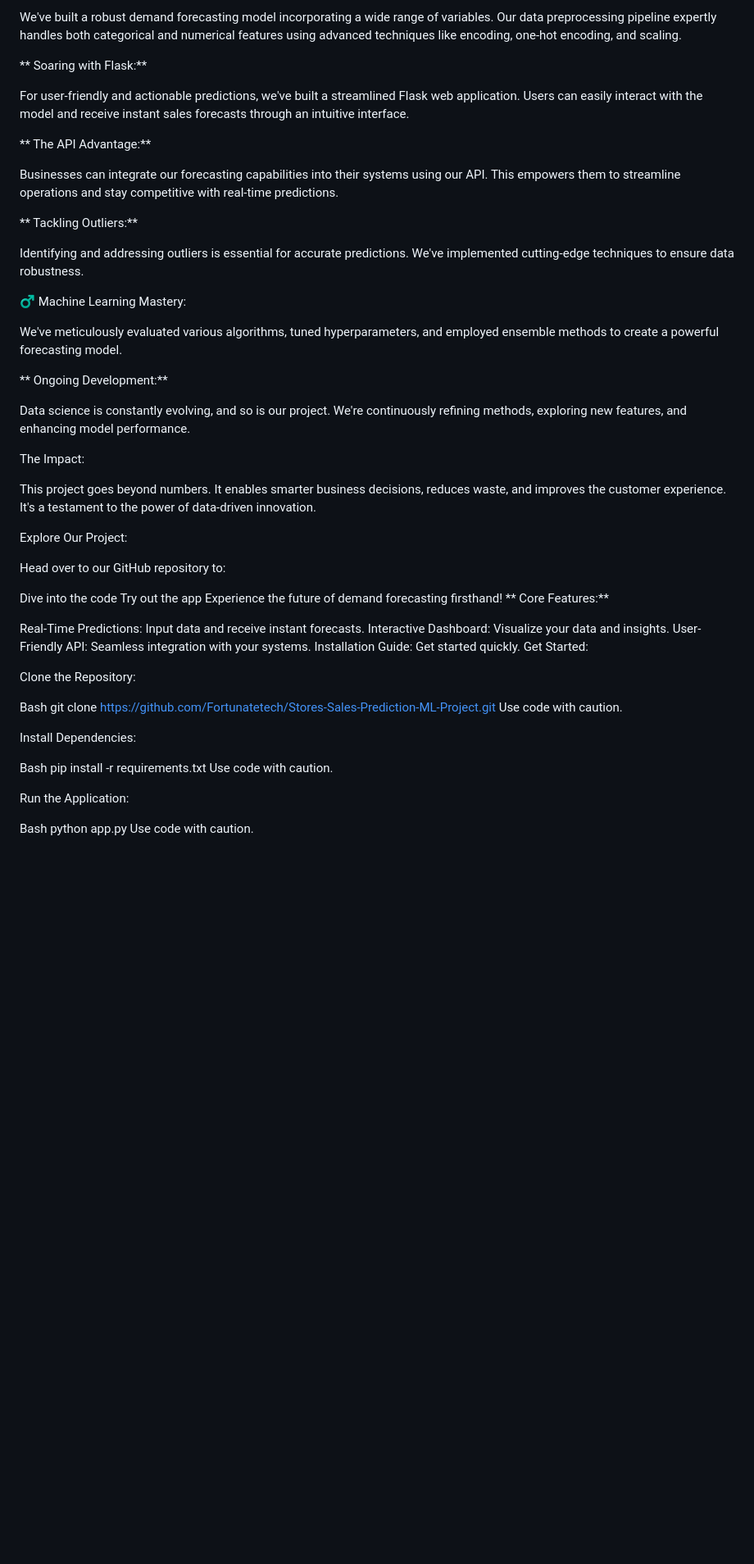
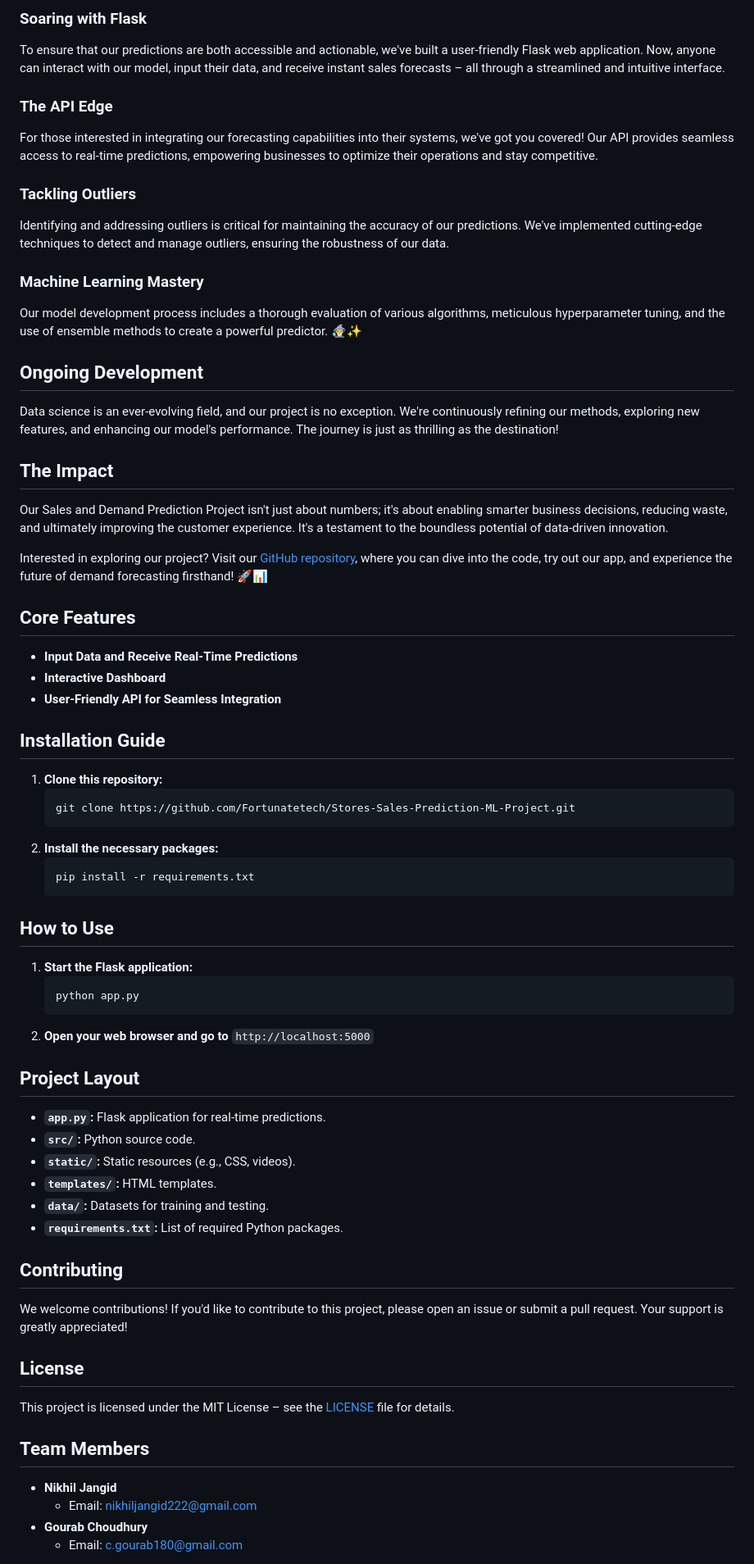
Before and after one commit to gourab9817/Sales-and-demand-predection, a Markdown page: README.md, the part around the change printed below. Shown: that part at 82% size. GitHub-like rendering; blank space fills up the shorter version.

````diff
--- a/README.md
+++ b/README.md
@@ -11,60 +12,63 @@ Our Approach:
 
-We've built a robust demand forecasting model incorporating a wide range of variables. Our data preprocessing pipeline expertly handles both categorical and numerical features using advanced techniques like encoding, one-hot encoding, and scaling.
+### Soaring with Flask
+To ensure that our predictions are both accessible and actionable, we've built a user-friendly Flask web application. Now, anyone can interact with our model, input their data, and receive instant sales forecasts – all through a streamlined and intuitive interface.
 
-** Soaring with Flask:**
+### The API Edge
+For those interested in integrating our forecasting capabilities into their systems, we've got you covered! Our API provides seamless access to real-time predictions, empowering businesses to optimize their operations and stay competitive.
 
-For user-friendly and actionable predictions, we've built a streamlined Flask web application. Users can easily interact with the model and receive instant sales forecasts through an intuitive interface.
+### Tackling Outliers
+Identifying and addressing outliers is critical for maintaining the accuracy of our predictions. We've implemented cutting-edge techniques to detect and manage outliers, ensuring the robustness of our data.
 
-** The API Advantage:**
+### Machine Learning Mastery
+Our model development process includes a thorough evaluation of various algorithms, meticulous hyperparameter tuning, and the use of ensemble methods to create a powerful predictor. 🧙‍♂️✨
 
-Businesses can integrate our forecasting capabilities into their systems using our API. This empowers them to streamline operations and stay competitive with real-time predictions.
+## Ongoing Development
+Data science is an ever-evolving field, and our project is no exception. We're continuously refining our methods, exploring new features, and enhancing our model's performance. The journey is just as thrilling as the destination!
 
-** Tackling Outliers:**
+## The Impact
+Our Sales and Demand Prediction Project isn't just about numbers; it's about enabling smarter business decisions, reducing waste, and ultimately improving the customer experience. It's a testament to the boundless potential of data-driven innovation.
 
-Identifying and addressing outliers is essential for accurate predictions. We've implemented cutting-edge techniques to ensure data robustness.
+Interested in exploring our project? Visit our [GitHub repository](https://github.com/Fortunatetech/Stores-Sales-Prediction-ML-Project), where you can dive into the code, try out our app, and experience the future of demand forecasting firsthand! 🚀📊
 
-‍♂️ Machine Learning Mastery:
+## Core Features
+- **Input Data and Receive Real-Time Predictions**
+- **Interactive Dashboard**
+- **User-Friendly API for Seamless Integration**
 
-We've meticulously evaluated various algorithms, tuned hyperparameters, and employed ensemble methods to create a powerful forecasting model.
+## Installation Guide
+1. **Clone this repository:**
+    ```bash
+    git clone https://github.com/Fortunatetech/Stores-Sales-Prediction-ML-Project.git
+    ```
+2. **Install the necessary packages:**
+    ```bash
+    pip install -r requirements.txt
+    ```
 
-** Ongoing Development:**
+## How to Use
+1. **Start the Flask application:**
+    ```bash
+    python app.py
+    ```
+2. **Open your web browser and go to** `http://localhost:5000`
 
-Data science is constantly evolving, and so is our project. We're continuously refining methods, exploring new features, and enhancing model performance.
+## Project Layout
+- **`app.py`:** Flask application for real-time predictions.
+- **`src/`:** Python source code.
+- **`static/`:** Static resources (e.g., CSS, videos).
+- **`templates/`:** HTML templates.
+- **`data/`:** Datasets for training and testing.
+- **`requirements.txt`:** List of required Python packages.
 
-The Impact:
+## Contributing
+We welcome contributions! If you'd like to contribute to this project, please open an issue or submit a pull request. Your support is greatly appreciated!
 
-This project goes beyond numbers. It enables smarter business decisions, reduces waste, and improves the customer experience. It's a testament to the power of data-driven innovation.
+## License
+This project is licensed under the MIT License – see the [LICENSE](LICENSE) file for details.
 
-Explore Our Project:
+## Team Members
+- **Nikhil Jangid**
+  - Email: [nikhiljangid222@gmail.com](mailto:nikhiljangid222@gmail.com)
+- **Gourab Choudhury**
+  - Email: [c.gourab180@gmail.com](mailto:c.gourab180@gmail.com)
 
-Head over to our GitHub repository to:
-
-Dive into the code
-Try out the app
-Experience the future of demand forecasting firsthand!
-** Core Features:**
-
-Real-Time Predictions: Input data and receive instant forecasts.
-Interactive Dashboard: Visualize your data and insights.
-User-Friendly API: Seamless integration with your systems.
-Installation Guide: Get started quickly.
-Get Started:
-
-Clone the Repository:
-
-Bash
-git clone https://github.com/Fortunatetech/Stores-Sales-Prediction-ML-Project.git
-Use code with caution.
-
-Install Dependencies:
-
-Bash
-pip install -r requirements.txt
-Use code with caution.
-
-Run the Application:
-
-Bash
-python app.py
-Use code with caution.
-
````
Also changed, not shown: other parts of README.md (+9 -31 lines).
